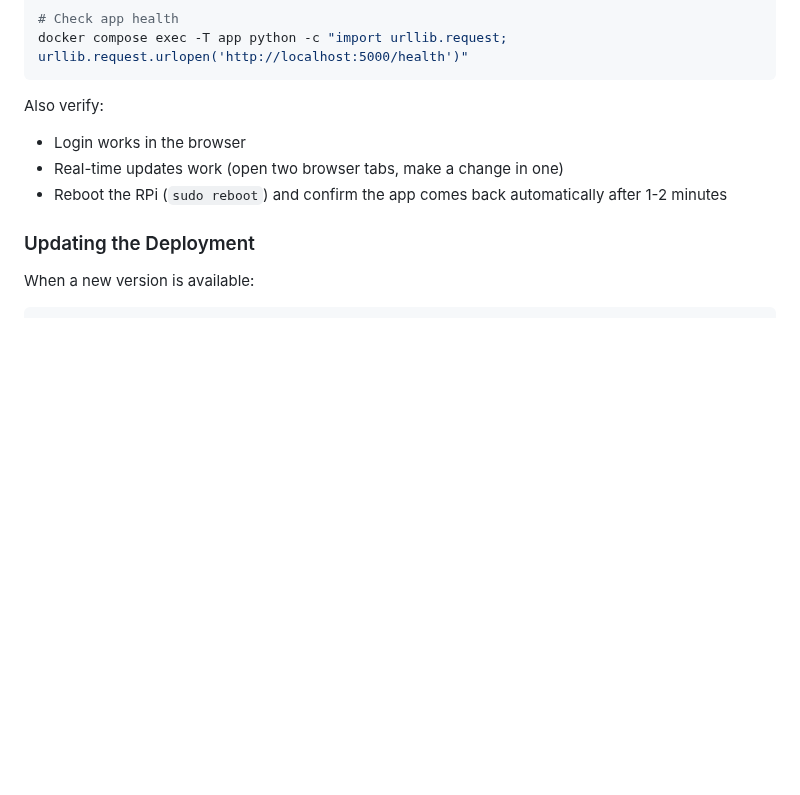
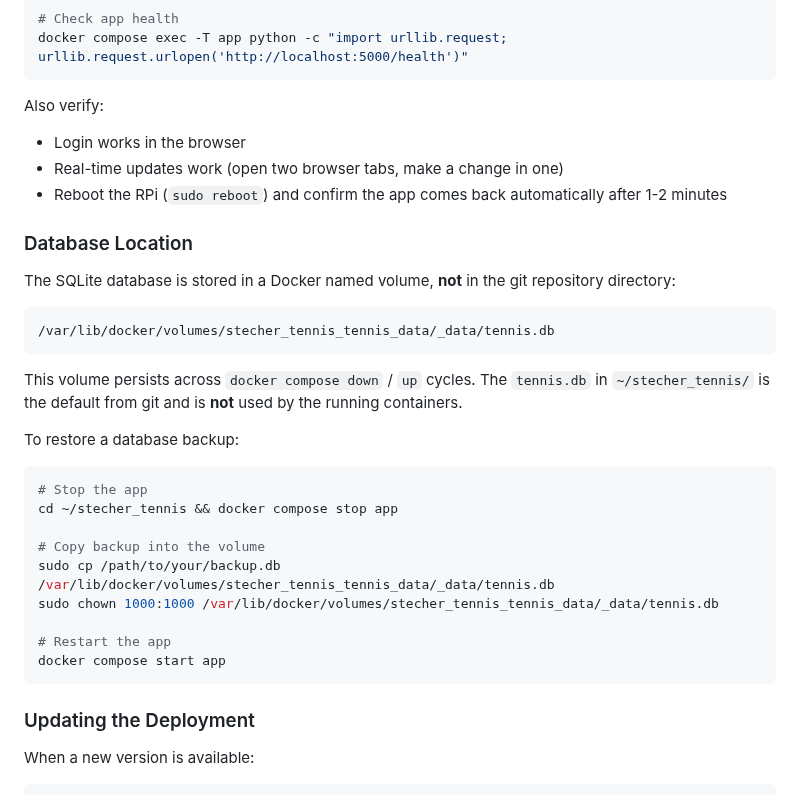
Before and after one commit to AINxtGenDev/stecher_tennis, a Markdown page: README.md, the part around the change. Drawn GitHub-style; blank space fills up the shorter version.

Commit message:
docs: add database location and restore instructions to README
Co-Authored-By: Claude Opus 4.6 (1M context) <noreply@anthropic.com>

````diff
--- a/README.md
+++ b/README.md
@@ -615,6 +615,29 @@ Also verify:
 - Real-time updates work (open two browser tabs, make a change in one)
 - Reboot the RPi (`sudo reboot`) and confirm the app comes back automatically after 1-2 minutes
 
+### Database Location
+
+The SQLite database is stored in a Docker named volume, **not** in the git repository directory:
+
+```
+/var/lib/docker/volumes/stecher_tennis_tennis_data/_data/tennis.db
+```
+
+This volume persists across `docker compose down` / `up` cycles. The `tennis.db` in `~/stecher_tennis/` is the default from git and is **not** used by the running containers.
+
+To restore a database backup:
+```bash
+# Stop the app
+cd ~/stecher_tennis && docker compose stop app
+
+# Copy backup into the volume
+sudo cp /path/to/your/backup.db /var/lib/docker/volumes/stecher_tennis_tennis_data/_data/tennis.db
+sudo chown 1000:1000 /var/lib/docker/volumes/stecher_tennis_tennis_data/_data/tennis.db
+
+# Restart the app
+docker compose start app
+```
+
 ### Updating the Deployment
 
 When a new version is available:
````
